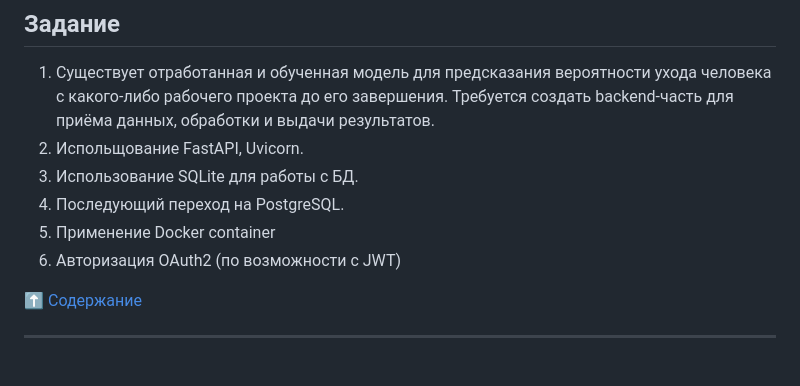
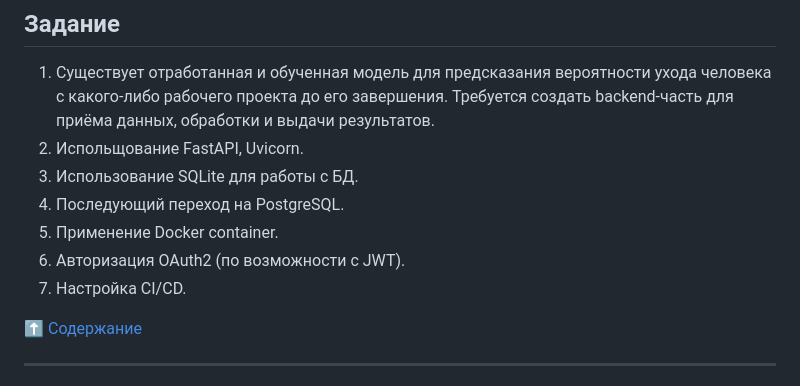
Before and after one commit to hotbasin/exp-zbs, a Markdown page: README.md, the part around the change. GitHub-like rendering.

Commit message:
Workday save1 06-04-2024

```diff
--- a/README.md
+++ b/README.md
@@ -36,8 +36,9 @@ backend-часть для приёма данных, обработки и вы
 2. Испольщование FastAPI, Uvicorn.
 3. Использование SQLite для работы с БД.
 4. Последующий переход на PostgreSQL.
-5. Применение Docker container
-6. Авторизация OAuth2 (по возможности с JWT)
+5. Применение Docker container.
+6. Авторизация OAuth2 (по возможности с JWT).
+7. Настройка CI/CD.
 
 [:arrow_up: Содержание](#содержание)
 
```
